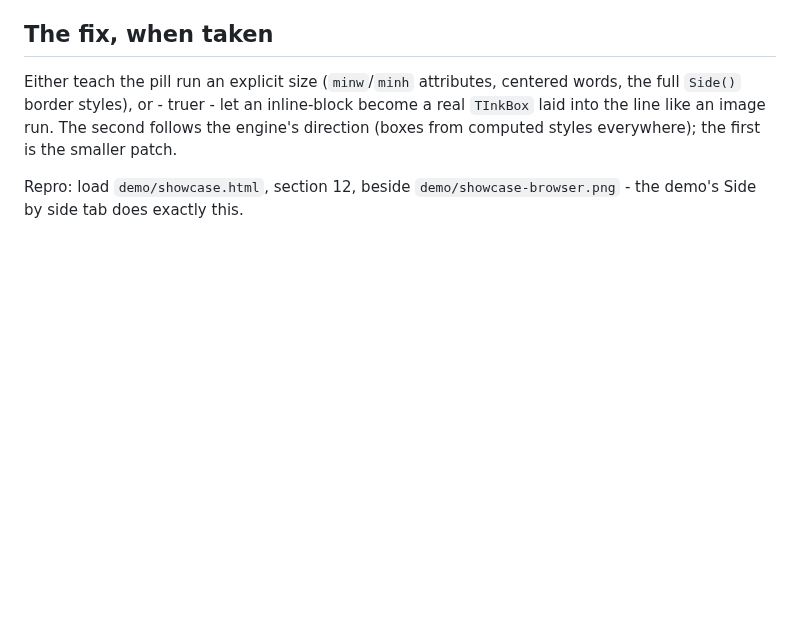
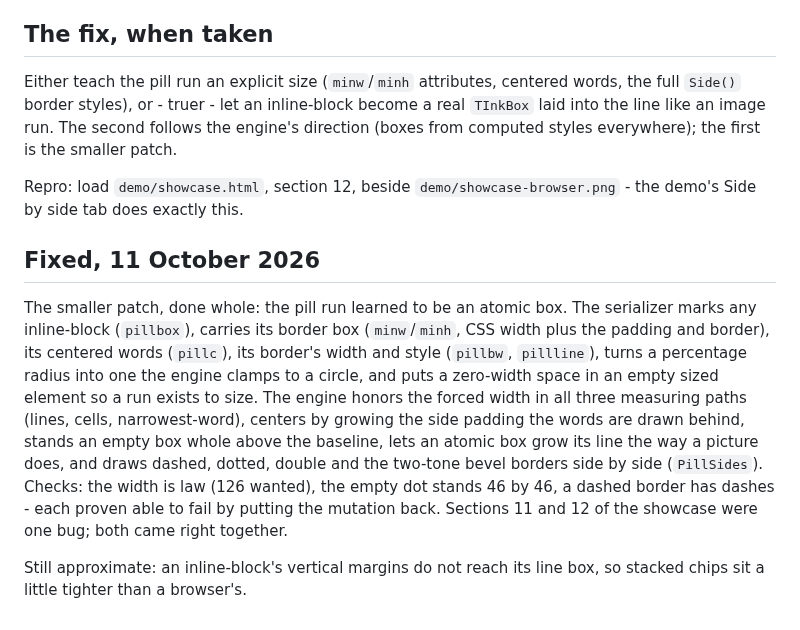
Before and after one commit to TonyStone31/LazInk, a Markdown page: bugs/2026-10-11-inline-block-boxes/README.md, the part around the change. GitHub-like rendering; blank space fills up the shorter version.

Commit message:
An inline-block is an atomic box now, and the live pane nudges
The showcase's first catch, fixed the same day.  The serializer marks
an inline-block pillbox and carries its border box: minw and minh (CSS
width plus the padding and border already folded in), centered words,
the border's width and style, a percentage radius turned into one the
engine clamps to a circle, and a zero-width space put into an empty
sized element so a run exists to size.  The engine honors the forced
width in all three measuring paths and centers by growing the side
padding the words are drawn behind; an empty box stands whole above
the baseline the way a browser stands one; an atomic box grows its
line like a picture rather than hiding inside it; and PillSides draws
dashed, dotted, double and the two-tone bevels side by side where the
stroke used to come out plain.  Sections 11 and 12 of the showcase
were one bug wearing two hats - the swatch row and the chips both
stand right now.  Three new checks - the width is law, the empty dot
still stands, a dashed border has dashes - each proven able to fail by
putting its mutation back.  What remains honest: an inline-block's
vertical margins do not reach its line box yet, so stacked chips sit a
little tighter than a browser's; written in the bug folder and the
roadmap.

And for Tony's crosshair: the side-by-side tab grows a pair of arrow
buttons that nudge the live side one pixel up or down while the
browser's picture stays put - the scroll lock holds the offset from
then on, so a drifted spot can be lined up and compared properly.

Co-Authored-By: Claude Fable 5 <noreply@anthropic.com>

```diff
--- a/bugs/2026-10-11-inline-block-boxes/README.md
+++ b/bugs/2026-10-11-inline-block-boxes/README.md
@@ -40,3 +40,24 @@ styles everywhere); the first is the smaller patch.
 Repro: load `demo/showcase.html`, section 12, beside
 `demo/showcase-browser.png` - the demo's Side by side tab does exactly
 this.
+
+## Fixed, 11 October 2026
+
+The smaller patch, done whole: the pill run learned to be an atomic box.
+The serializer marks any inline-block (`pillbox`), carries its border
+box (`minw`/`minh`, CSS width plus the padding and border), its centered
+words (`pillc`), its border's width and style (`pillbw`, `pillline`),
+turns a percentage radius into one the engine clamps to a circle, and
+puts a zero-width space in an empty sized element so a run exists to
+size.  The engine honors the forced width in all three measuring paths
+(lines, cells, narrowest-word), centers by growing the side padding the
+words are drawn behind, stands an empty box whole above the baseline,
+lets an atomic box grow its line the way a picture does, and draws
+dashed, dotted, double and the two-tone bevel borders side by side
+(`PillSides`).  Checks: the width is law (126 wanted), the empty dot
+stands 46 by 46, a dashed border has dashes - each proven able to fail
+by putting the mutation back.  Sections 11 and 12 of the showcase were
+one bug; both came right together.
+
+Still approximate: an inline-block's vertical margins do not reach its
+line box, so stacked chips sit a little tighter than a browser's.
```
Also changed, not shown: ROADMAP.md (+6 -5 lines), images/demo-compare.png, 5 other files.
